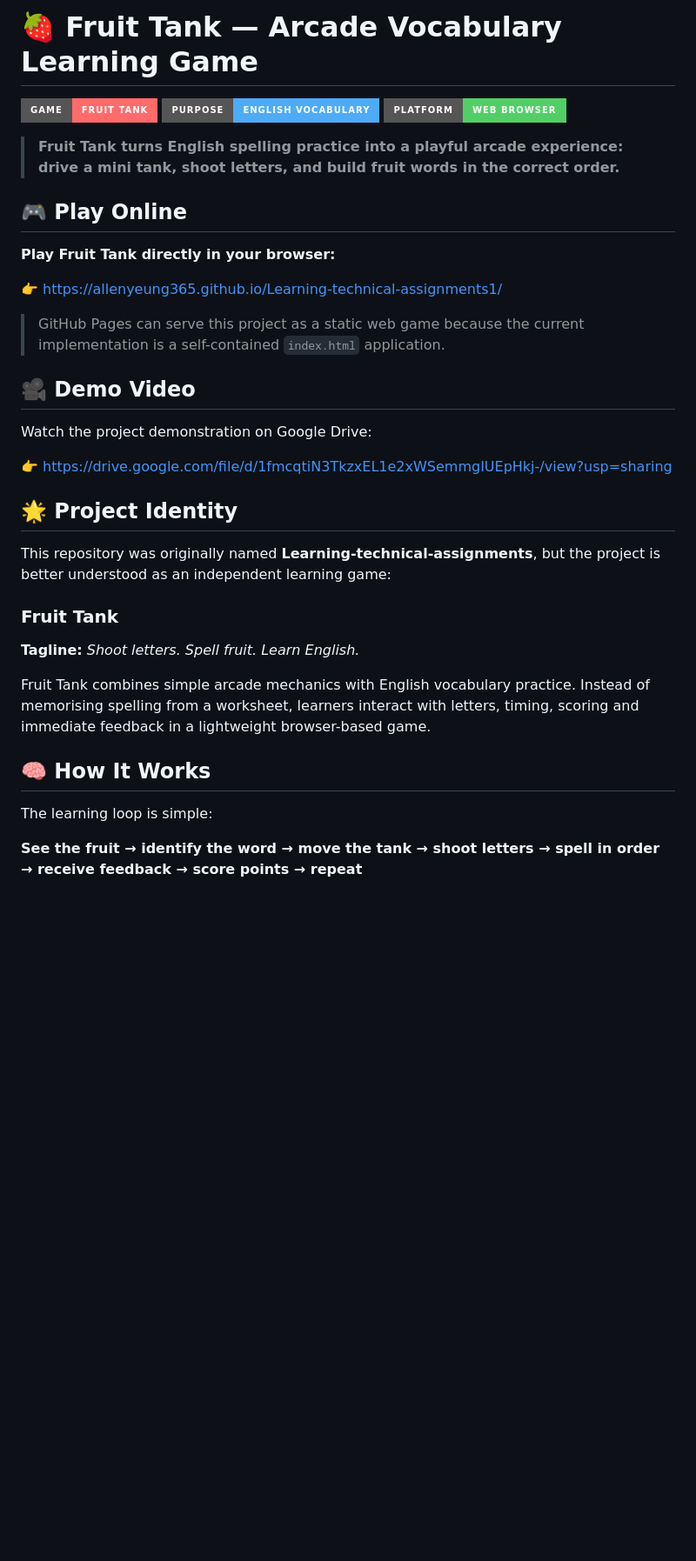
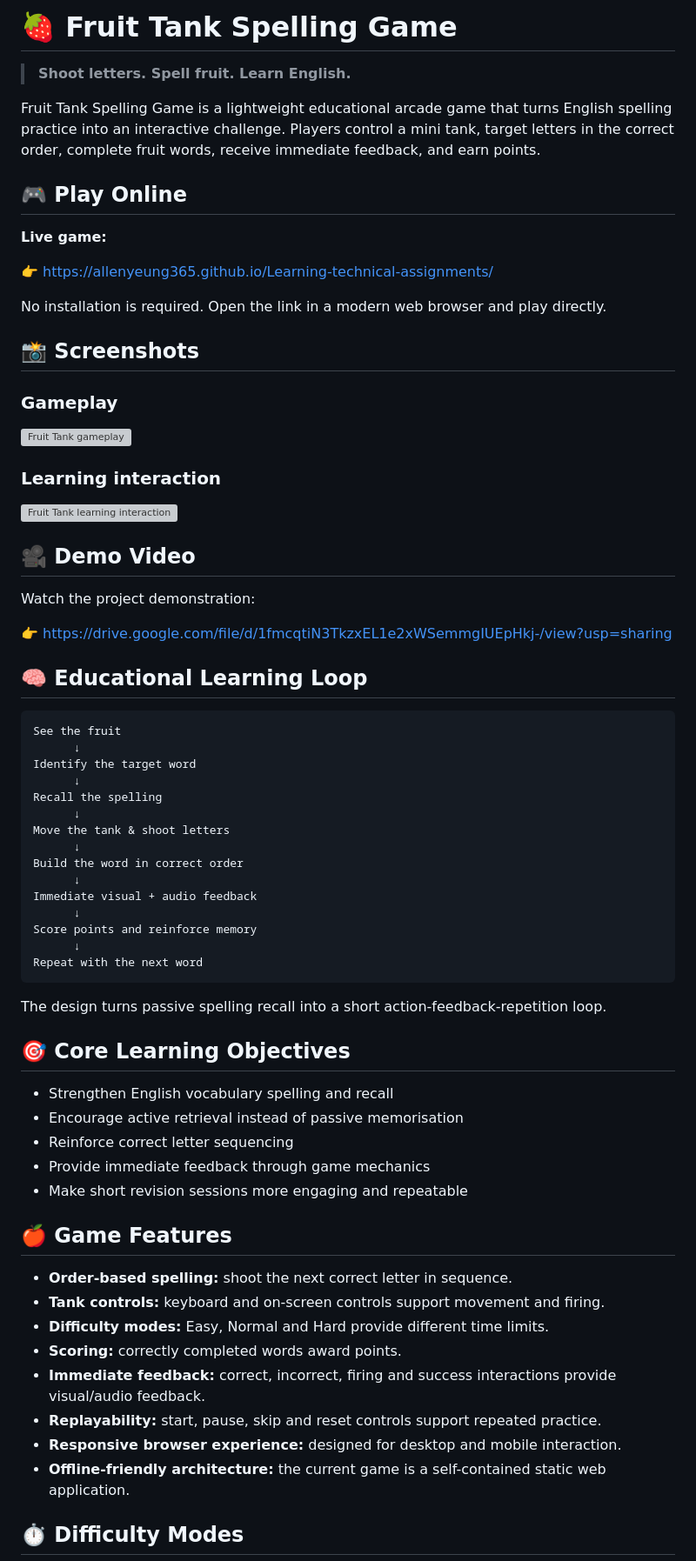
Before and after one commit to ALLENYEUNG365/Learning-technical-assignments, a Markdown page: README.md, the part around one of its changes. Shown at 87% size. GitHub-like rendering; badges without logos; blank space fills up the shorter version; grey boxes are pictures that could not be loaded.

````diff
--- a/README.md
+++ b/README.md
@@ -1,38 +1,73 @@
-# 🍓 Fruit Tank — Arcade Vocabulary Learning Game
+# 🍓 Fruit Tank Spelling Game
 
-![Fruit Tank](https://img.shields.io/badge/Game-Fruit%20Tank-ff6b6b?style=for-the-badge)
-![Learning](https://img.shields.io/badge/Purpose-English%20Vocabulary-4dabf7?style=for-the-badge)
-![Platform](https://img.shields.io/badge/Platform-Web%20Browser-51cf66?style=for-the-badge)
+> **Shoot letters. Spell fruit. Learn English.**
 
-> **Fruit Tank turns English spelling practice into a playful arcade experience: drive a mini tank, shoot letters, and build fruit words in the correct order.**
+Fruit Tank Spelling Game is a lightweight educational arcade game that turns English spelling practice into an interactive challenge. Players control a mini tank, target letters in the correct order, complete fruit words, receive immediate feedback, and earn points.
 
 ## 🎮 Play Online
 
-**Play Fruit Tank directly in your browser:**
+**Live game:**
 
-👉 https://allenyeung365.github.io/Learning-technical-assignments1/
+👉 https://allenyeung365.github.io/Learning-technical-assignments/
 
-> GitHub Pages can serve this project as a static web game because the current implementation is a self-contained `index.html` application.
+No installation is required. Open the link in a modern web browser and play directly.
+
+## 📸 Screenshots
+
+### Gameplay
+
+![Fruit Tank gameplay](https://raw.githubusercontent.com/ALLENYEUNG365/Learning-technical-assignments/main/screenshots/gameplay.png)
+
+### Learning interaction
+
+![Fruit Tank learning interaction](https://raw.githubusercontent.com/ALLENYEUNG365/Learning-technical-assignments/main/screenshots/gameplay-2.png)
 
 ## 🎥 Demo Video
 
-Watch the project demonstration on Google Drive:
+Watch the project demonstration:
 
 👉 https://drive.google.com/file/d/1fmcqtiN3TkzxEL1e2xWSemmgIUEpHkj-/view?usp=sharing
 
-## 🌟 Project Identity
+## 🧠 Educational Learning Loop
 
-This repository was originally named **Learning-technical-assignments**, but the project is better understood as an independent learning game:
+```text
+See the fruit
+      ↓
+Identify the target word
+      ↓
+Recall the spelling
+      ↓
+Move the tank & shoot letters
+      ↓
+Build the word in correct order
+      ↓
+Immediate visual + audio feedback
+      ↓
+Score points and reinforce memory
+      ↓
+Repeat with the next word
+```
 
-### **Fruit Tank**
+The design turns passive spelling recall into a short action-feedback-repetition loop.
 
-**Tagline:** *Shoot letters. Spell fruit. Learn English.*
+## 🎯 Core Learning Objectives
 
-Fruit Tank combines simple arcade mechanics with English vocabulary practice. Instead of memorising spelling from a worksheet, learners interact with letters, timing, scoring and immediate feedback in a lightweight browser-based game.
+- Strengthen English vocabulary spelling and recall
+- Encourage active retrieval instead of passive memorisation
+- Reinforce correct letter sequencing
+- Provide immediate feedback through game mechanics
+- Make short revision sessions more engaging and repeatable
 
-## 🧠 How It Works
+## 🍎 Game Features
 
-The learning loop is simple:
+- **Order-based spelling:** shoot the next correct letter in sequence.
+- **Tank controls:** keyboard and on-screen controls support movement and firing.
+- **Difficulty modes:** Easy, Normal and Hard provide different time limits.
+- **Scoring:** correctly completed words award points.
+- **Immediate feedback:** correct, incorrect, firing and success interactions provide visual/audio feedback.
+- **Replayability:** start, pause, skip and reset controls support repeated practice.
+- **Responsive browser experience:** designed for desktop and mobile interaction.
+- **Offline-friendly architecture:** the current game is a self-contained static web application.
 
-**See the fruit → identify the word → move the tank → shoot letters → spell in order → receive feedback → score points → repeat**
+## ⏱️ Difficulty Modes
 
````
Also changed, not shown: other parts of README.md (+44 -84 lines).
